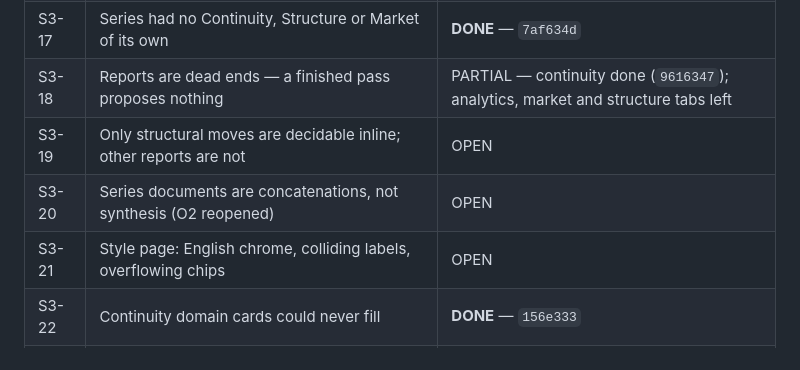
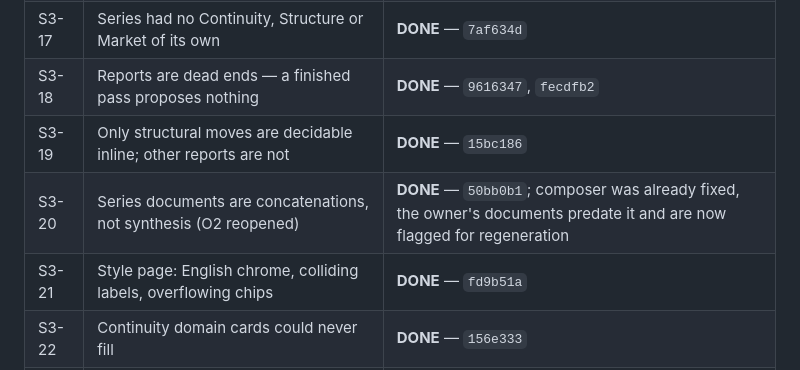
Before and after one commit to marolinik/write-my-book, a Markdown page: docs/BACKLOG-LIVE-TESTING-S3.md, the part around the change. Rendered like a GitHub page.

Commit message:
docs(backlog): close out S3-18 through S3-21
Every item reported during the S3 live-testing pass is now either fixed or
recorded with what it turned out to be.

```diff
--- a/docs/BACKLOG-LIVE-TESTING-S3.md
+++ b/docs/BACKLOG-LIVE-TESTING-S3.md
@@ -25,10 +25,10 @@ Status legend: **DONE** (fixed + verified), **OPEN**, **PARTIAL**.
 | S3-15 | Series documents were not clickable; volumes printed the series title | **DONE** — `10fa007` |
 | S3-16 | Batch editorial dialog was English end to end | **DONE** — `95d4148` |
 | S3-17 | Series had no Continuity, Structure or Market of its own | **DONE** — `7af634d` |
-| S3-18 | Reports are dead ends — a finished pass proposes nothing | PARTIAL — continuity done (`9616347`); analytics, market and structure tabs left |
-| S3-19 | Only structural moves are decidable inline; other reports are not | OPEN |
-| S3-20 | Series documents are concatenations, not synthesis (O2 reopened) | OPEN |
-| S3-21 | Style page: English chrome, colliding labels, overflowing chips | OPEN |
+| S3-18 | Reports are dead ends — a finished pass proposes nothing | **DONE** — `9616347`, `fecdfb2` |
+| S3-19 | Only structural moves are decidable inline; other reports are not | **DONE** — `15bc186` |
+| S3-20 | Series documents are concatenations, not synthesis (O2 reopened) | **DONE** — `50bb0b1`; composer was already fixed, the owner's documents predate it and are now flagged for regeneration |
+| S3-21 | Style page: English chrome, colliding labels, overflowing chips | **DONE** — `fd9b51a` |
 | S3-22 | Continuity domain cards could never fill | **DONE** — `156e333` |
 | S3-23 | Editorial vocabulary printed as raw database slugs | **DONE** — `53c76fb` |
 
```
